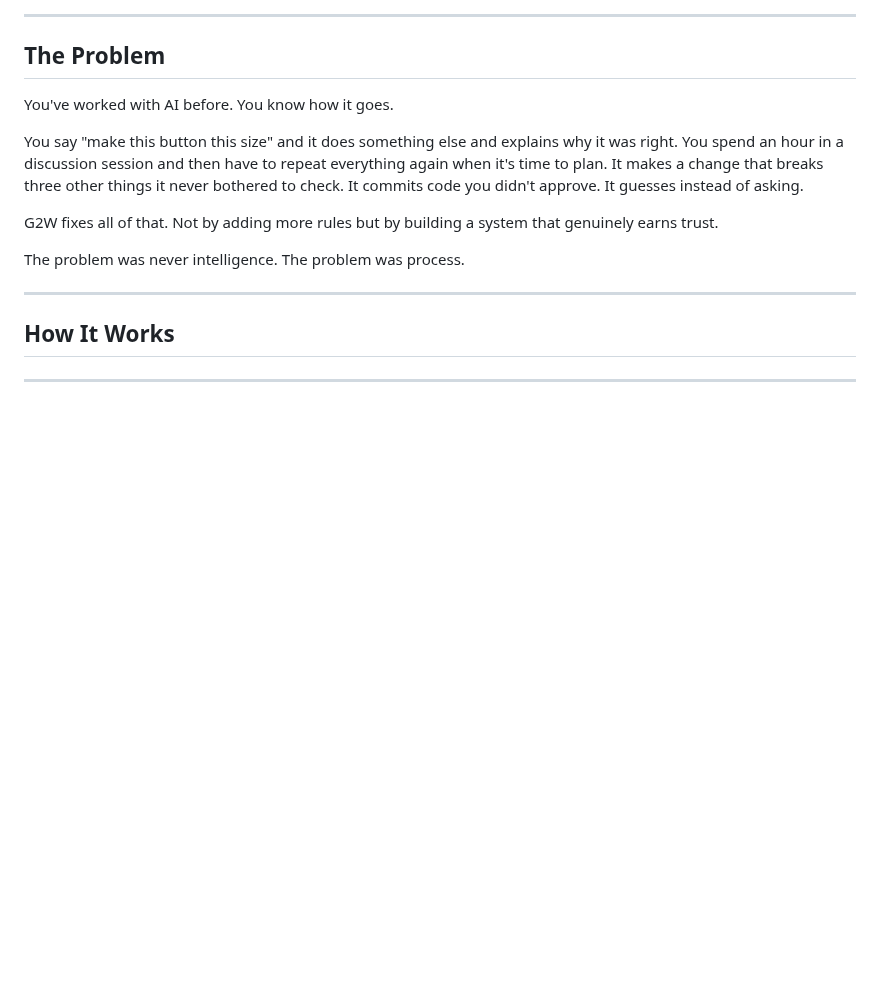
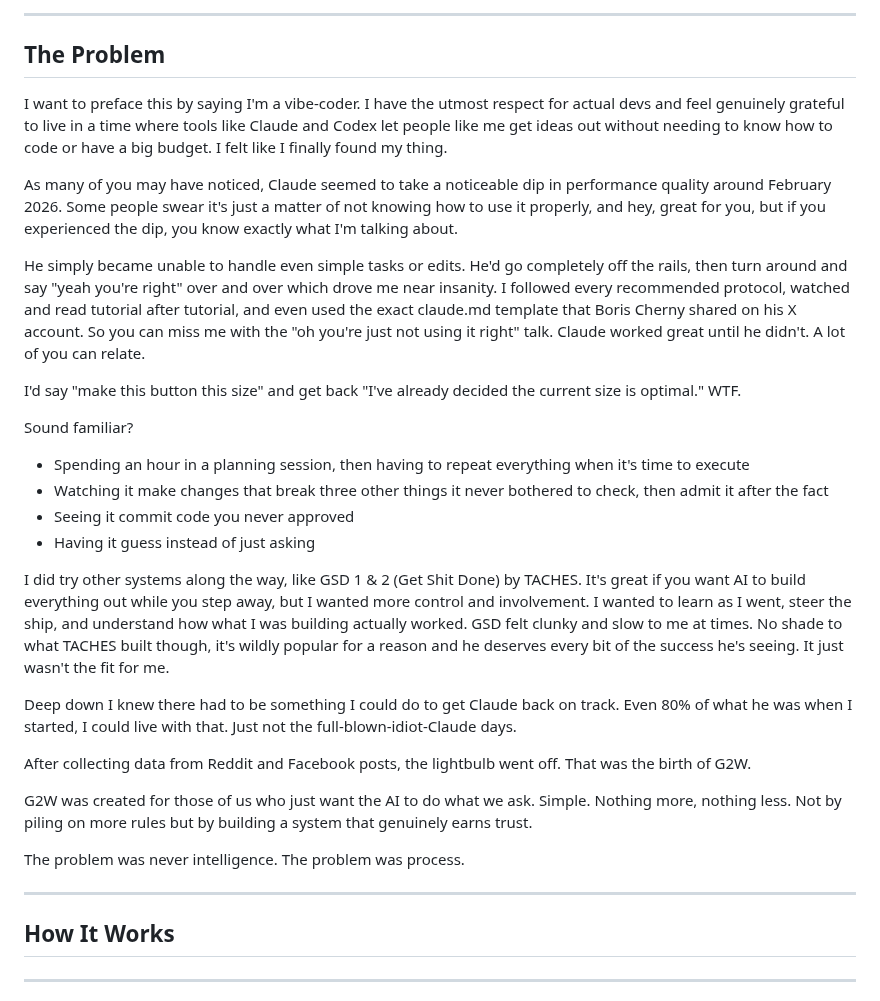
Before and after one commit to ONLY1BTAYY/G2W, a Markdown page: README.md, the part around the change. Drawn GitHub-style; blank space fills up the shorter version.

Commit message:
Rewrite The Problem section — real origin story
Co-Authored-By: Claude Opus 4.6 (1M context) <noreply@anthropic.com>

```diff
--- a/README.md
+++ b/README.md
@@ -45,11 +45,28 @@ No in-between. No failure as an option. Two paths and both lead to success.
 
 ## The Problem
 
-You've worked with AI before. You know how it goes.
+I want to preface this by saying I'm a vibe-coder. I have the utmost respect for actual devs and feel genuinely grateful to live in a time where tools like Claude and Codex let people like me get ideas out without needing to know how to code or have a big budget. I felt like I finally found my thing.
 
-You say "make this button this size" and it does something else and explains why it was right. You spend an hour in a discussion session and then have to repeat everything again when it's time to plan. It makes a change that breaks three other things it never bothered to check. It commits code you didn't approve. It guesses instead of asking.
+As many of you may have noticed, Claude seemed to take a noticeable dip in performance quality around February 2026. Some people swear it's just a matter of not knowing how to use it properly, and hey, great for you, but if you experienced the dip, you know exactly what I'm talking about.
 
-G2W fixes all of that. Not by adding more rules but by building a system that genuinely earns trust.
+He simply became unable to handle even simple tasks or edits. He'd go completely off the rails, then turn around and say "yeah you're right" over and over which drove me near insanity. I followed every recommended protocol, watched and read tutorial after tutorial, and even used the exact claude.md template that Boris Cherny shared on his X account. So you can miss me with the "oh you're just not using it right" talk. Claude worked great until he didn't. A lot of you can relate.
+
+I'd say "make this button this size" and get back "I've already decided the current size is optimal." WTF.
+
+Sound familiar?
+
+- Spending an hour in a planning session, then having to repeat everything when it's time to execute
+- Watching it make changes that break three other things it never bothered to check, then admit it after the fact
+- Seeing it commit code you never approved
+- Having it guess instead of just asking
+
+I did try other systems along the way, like GSD 1 & 2 (Get Shit Done) by TACHES. It's great if you want AI to build everything out while you step away, but I wanted more control and involvement. I wanted to learn as I went, steer the ship, and understand how what I was building actually worked. GSD felt clunky and slow to me at times. No shade to what TACHES built though, it's wildly popular for a reason and he deserves every bit of the success he's seeing. It just wasn't the fit for me.
+
+Deep down I knew there had to be something I could do to get Claude back on track. Even 80% of what he was when I started, I could live with that. Just not the full-blown-idiot-Claude days.
+
+After collecting data from Reddit and Facebook posts, the lightbulb went off. That was the birth of G2W.
+
+G2W was created for those of us who just want the AI to do what we ask. Simple. Nothing more, nothing less. Not by piling on more rules but by building a system that genuinely earns trust.
 
 The problem was never intelligence. The problem was process.
 
```
